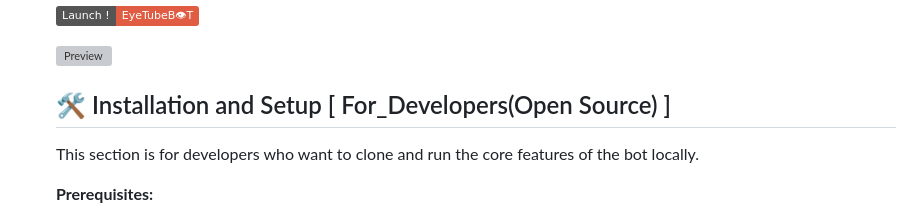
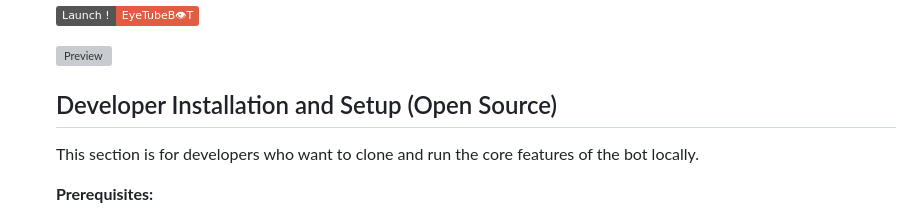
Before and after one commit to Mickekofi/EyeTubeBot, a Markdown page: README.md, the part around one of its changes. Rendered like a GitHub page; badges without logos; grey boxes are pictures that could not be loaded.

```diff
--- a/README.md
+++ b/README.md
@@ -183,7 +183,7 @@ This section is for end-users who want to install and use the fully featured cus
 
 ![Preview](https://github.com/Mickekofi/EyeTubeBot/blob/master/Documentation_For_End_User/tutorials5.gif)
 
-## 🛠️ Installation and Setup [ For_Developers(Open Source) ]
+## Developer Installation and Setup (Open Source)
 
 This section is for developers who want to clone and run the core features of the bot locally.
 
```
Also changed, not shown: other parts of README.md (+3 -3 lines).
